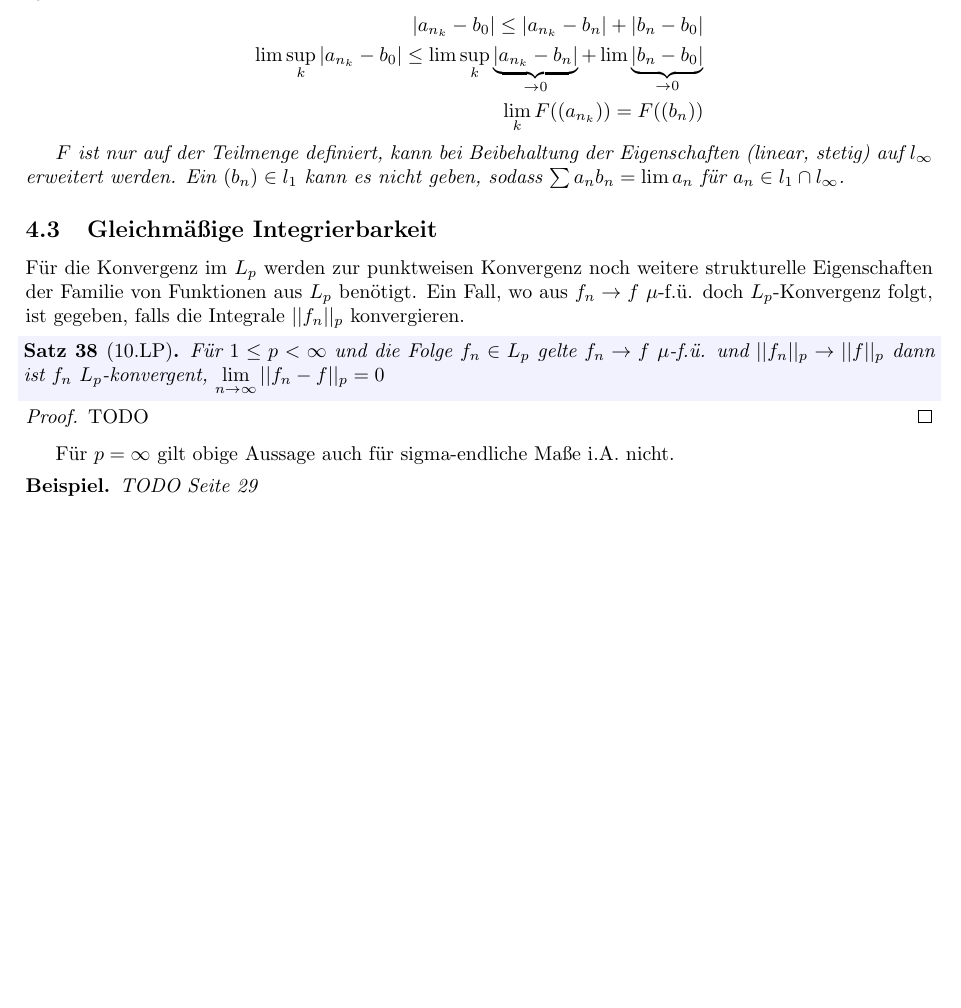
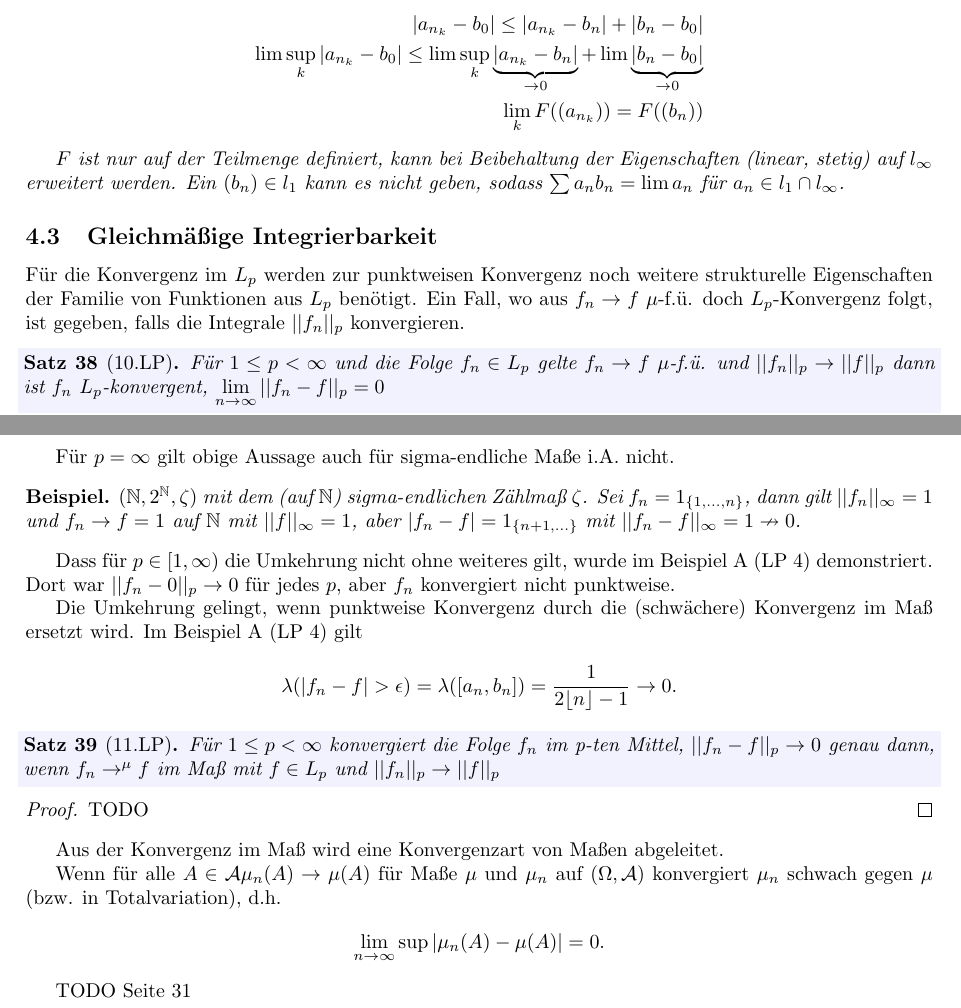
Before and after one commit to idahoenigmann/tech_math_sem5, a LaTeX document (mas2/skript/mas2_skript.tex): part of page 32 of 32 before the commit and two parts of pages 32 and 33 of 33 after it, the two joined at a grey line, cut so that both start at the same text, the shorter picture padded with empty space. Compiled offline with pdfLaTeX.

Commit message:
changes mas2 notes

```diff
--- a/mas2/skript/mas2_skript.tex
+++ b/mas2/skript/mas2_skript.tex
@@ -2096,14 +2096,32 @@ Für die Konvergenz im $L_p$ werden zur punktweisen Konvergenz noch weitere stru
 Für $p = \infty$ gilt obige Aussage auch für sigma-endliche Maße i.A. nicht.
 
 \begin{example}
-	TODO Seite 29
+	$(\mathbb{N}, 2^\mathbb{N}, \zeta)$ mit dem (auf $\mathbb{N}$) sigma-endlichen Zählmaß $\zeta$. Sei $f_n = 1_{\{1,...,n\}}$, dann gilt $||f_n||_\infty = 1$ und $f_n \rightarrow f = 1$ auf $\mathbb{N}$ mit $||f||_\infty = 1$, aber $|f_n - f| = 1_{\{n+1,...\}}$ mit $||f_n - f||_\infty = 1 \nrightarrow 0$.
 \end{example}
 
-
-
-
-
-
+Dass für $p \in [1, \infty)$ die Umkehrung nicht ohne weiteres gilt, wurde im Beispiel A (LP 4) demonstriert. Dort war $||f_n - 0||_p \rightarrow 0$ für jedes $p$, aber $f_n$ konvergiert nicht punktweise.
+
+Die Umkehrung gelingt, wenn punktweise Konvergenz durch die (schwächere) Konvergenz im Maß ersetzt wird. Im Beispiel A (LP 4) gilt
+\begin{align*}
+	\lambda(|f_n - f| > \epsilon) = \lambda([a_n, b_n]) = \frac{1}{2 \lfloor n \rfloor - 1} \rightarrow 0.
+\end{align*}
+
+\begin{theorem}[11.LP]
+	Für $1 \leq p < \infty$ konvergiert die Folge $f_n$ im p-ten Mittel, $||f_n - f||_p \rightarrow 0$ genau dann, wenn $f_n \rightarrow^\mu f$ im Maß mit $f \in L_p$ und $||f_n||_p \rightarrow ||f||_p$
+\end{theorem}
+
+\begin{proof}
+	TODO
+\end{proof}
+
+Aus der Konvergenz im Maß wird eine Konvergenzart von Maßen abgeleitet.
+
+Wenn für alle $A \in \mathcal{A} \mu_n(A) \rightarrow \mu(A)$ für Maße $\mu$ und $\mu_n$ auf $(\Omega, \mathcal{A})$ konvergiert $\mu_n$ schwach gegen $\mu$ (bzw. in Totalvariation), d.h.
+\begin{align*}
+	\lim\limits_{n\rightarrow\infty} \sup |\mu_n(A) - \mu(A)| = 0.
+\end{align*}
+
+TODO Seite 31
 
 
 
```
Also changed, not shown: mas2/skript/mas2_skript.pdf.
